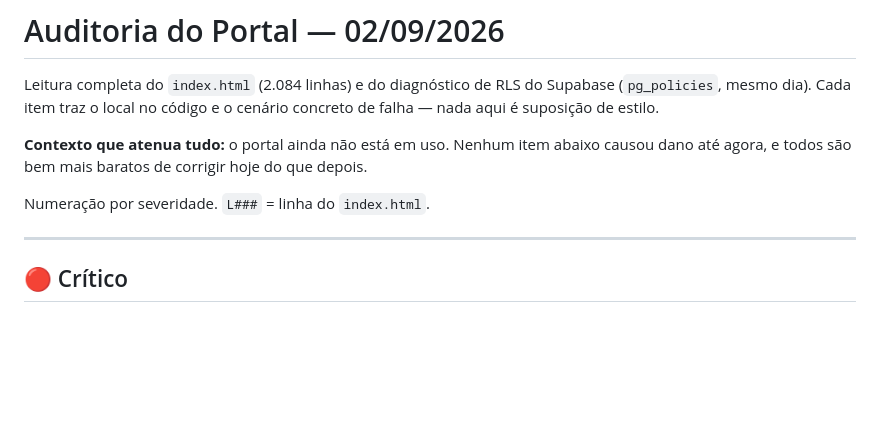
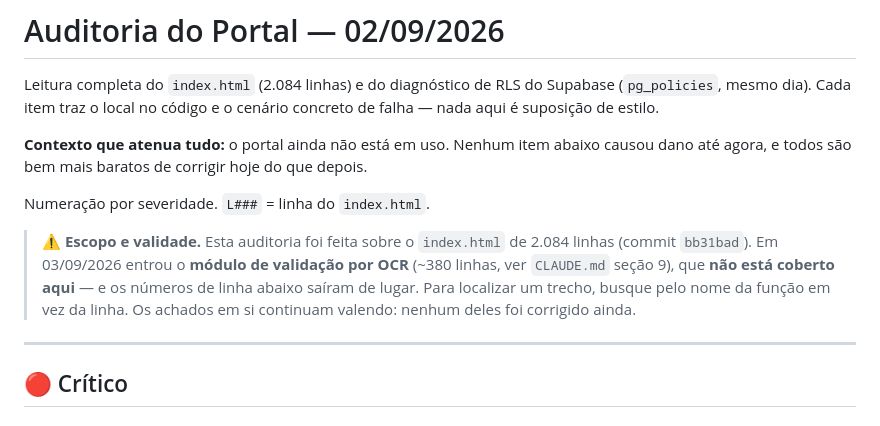
Before and after one commit to Robson1795/Portal-de-Consultas, a Markdown page: AUDITORIA.md, the part around the change. Drawn GitHub-style; blank space fills up the shorter version.

```diff
--- a/AUDITORIA.md
+++ b/AUDITORIA.md
@@ -8,6 +8,12 @@ nada aqui é suposição de estilo.
 até agora, e todos são bem mais baratos de corrigir hoje do que depois.
 
 Numeração por severidade. `L###` = linha do `index.html`.
+
+> ⚠️ **Escopo e validade.** Esta auditoria foi feita sobre o `index.html` de 2.084 linhas
+> (commit `bb31bad`). Em 03/09/2026 entrou o **módulo de validação por OCR** (~380 linhas,
+> ver `CLAUDE.md` seção 9), que **não está coberto aqui** — e os números de linha abaixo
+> saíram de lugar. Para localizar um trecho, busque pelo nome da função em vez da linha.
+> Os achados em si continuam valendo: nenhum deles foi corrigido ainda.
 
 ---
 
```
Also changed, not shown: CLAUDE.md (+41 -12 lines).
